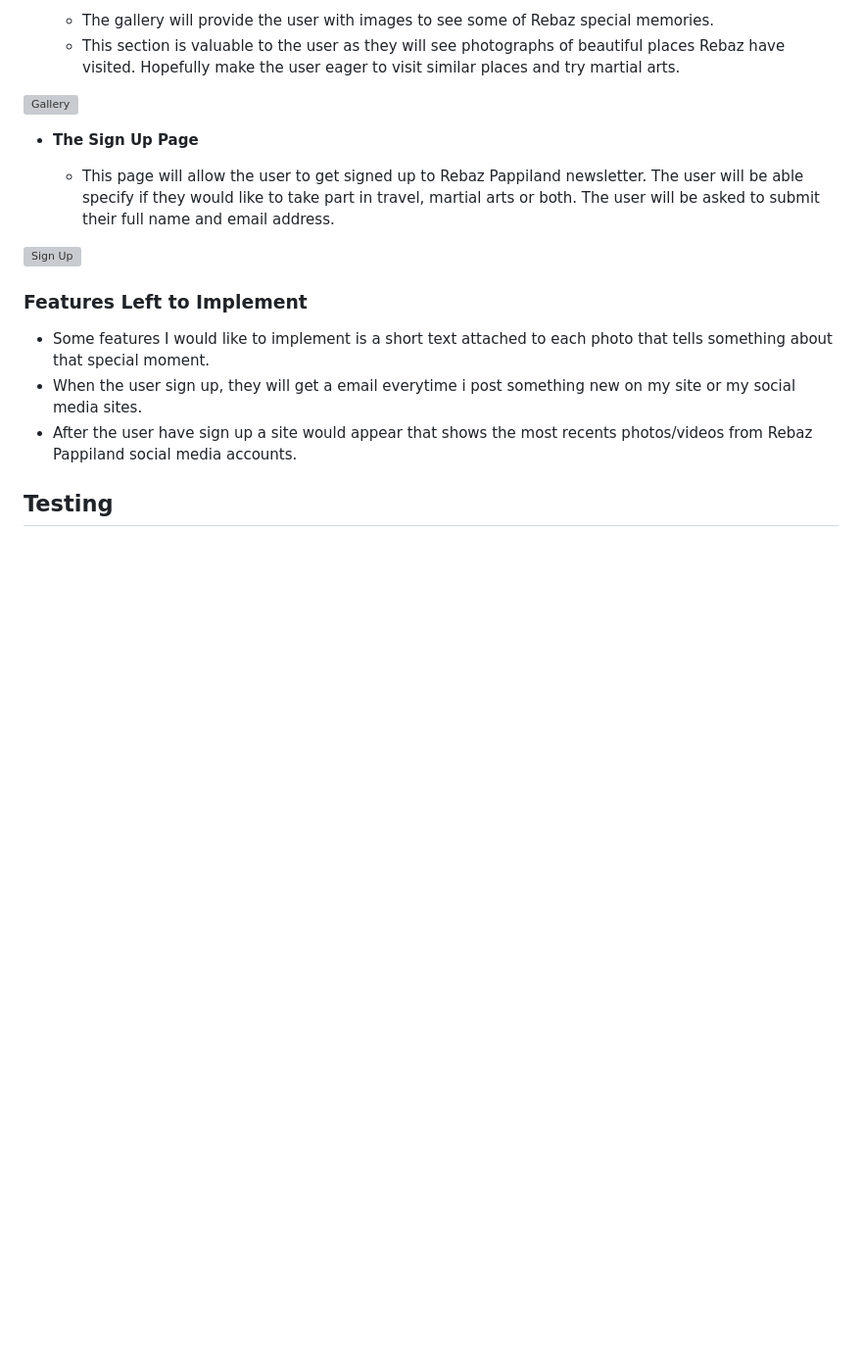
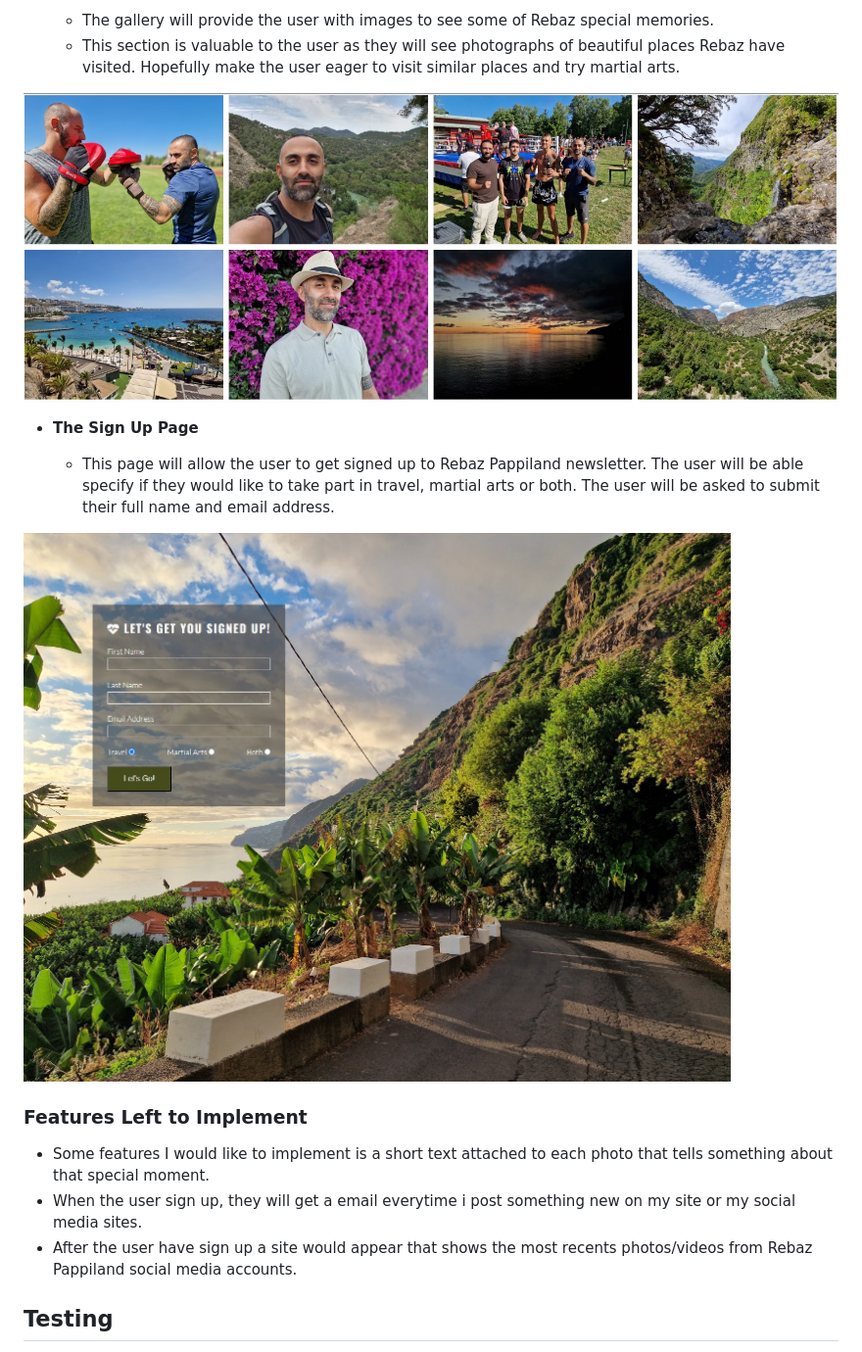
Before and after one commit to rebazp/P1RebazPage, a Markdown page: README.md, the part around one of its changes. Shown at 98% size. Rendered like a GitHub page; blank space fills up the shorter version; grey boxes are pictures that could not be loaded.

```diff
--- a/README.md
+++ b/README.md
@@ -44,13 +44,13 @@ to Rebaz Pappiland social media.
   - The gallery will provide the user with images to see some of Rebaz special memories.
   - This section is valuable to the user as they will see photographs of beautiful places Rebaz have visited. Hopefully make the user eager to visit similar places and try martial arts.
 
-![Gallery](/workspaces/Project1/assets/images/gallery.jpg)
+![Gallery](assets/images/gallery.jpg)
 
 - __The Sign Up Page__
 
   - This page will allow the user to get signed up to Rebaz Pappiland newsletter. The user will be able specify if they would like to take part in travel, martial arts or both. The user will be asked to submit their full name and email address.
 
-![Sign Up](/workspaces/Project1/assets/images/signup.jpg)
+![Sign Up](assets/images/signup.jpg)
 
 
 ### Features Left to Implement
```
Also changed, not shown: other parts of README.md (+4 -4 lines).
